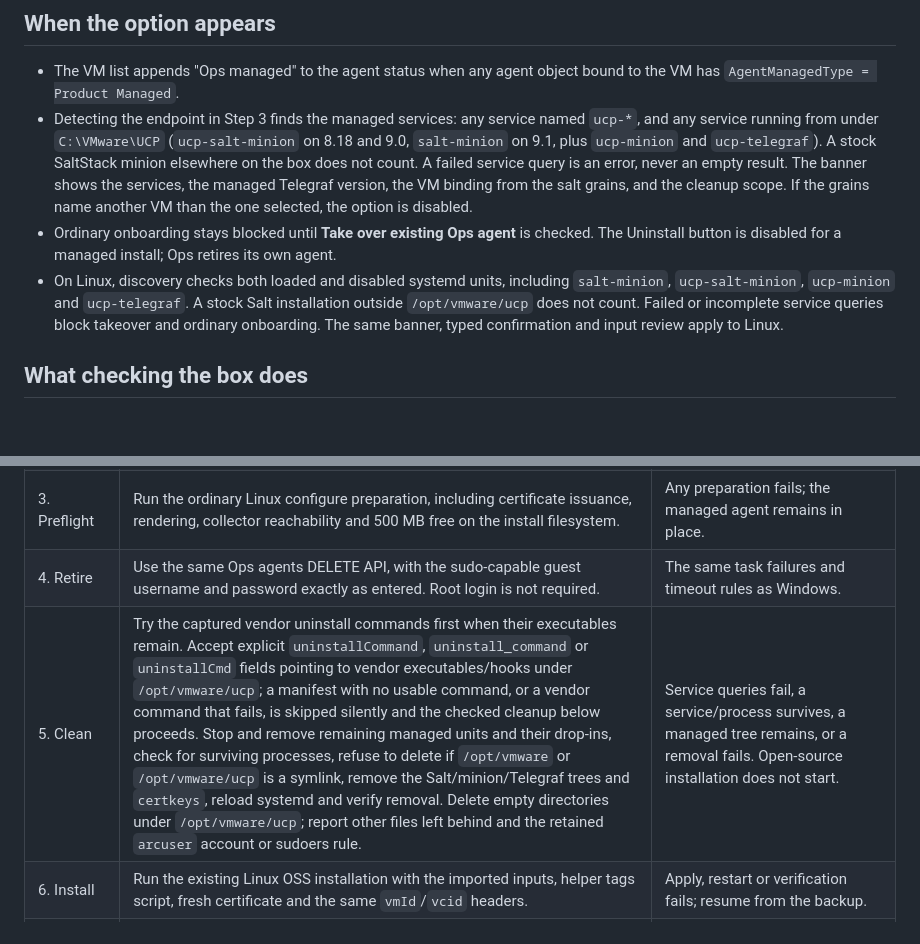
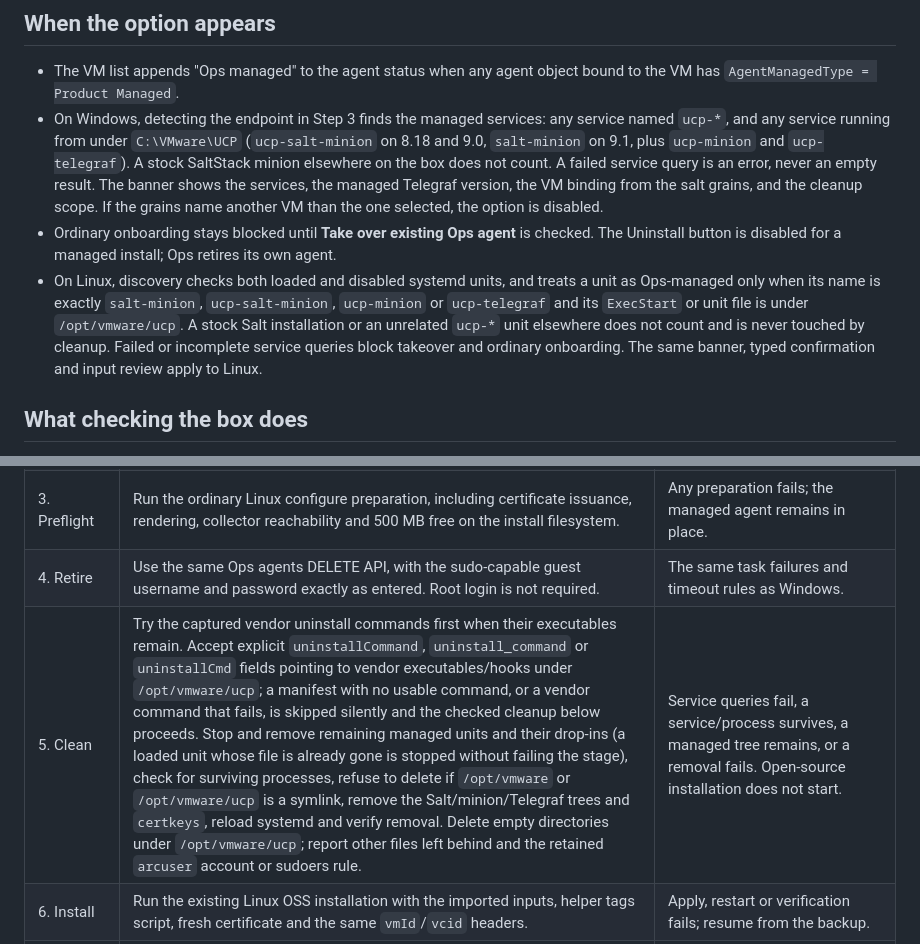
Before and after one commit to sentania-labs/vcf-ops-telegraf-helper, a Markdown page: docs/agent-takeover.md, 2 parts joined by grey strips. Drawn GitHub-style; blank space fills up the shorter version.

Commit message:
no-mistakes(document): Align Linux takeover docs with explicit-name unit detection

```diff
--- a/docs/agent-takeover.md
+++ b/docs/agent-takeover.md
@@ -5,9 +5,9 @@ The helper can replace a VCF Operations product-managed Telegraf agent on a Wind
 ## When the option appears
 
 - The VM list appends "Ops managed" to the agent status when any agent object bound to the VM has `AgentManagedType = Product Managed`.
-- Detecting the endpoint in Step 3 finds the managed services: any service named `ucp-*`, and any service running from under `C:\VMware\UCP` (`ucp-salt-minion` on 8.18 and 9.0, `salt-minion` on 9.1, plus `ucp-minion` and `ucp-telegraf`). A stock SaltStack minion elsewhere on the box does not count. A failed service query is an error, never an empty result. The banner shows the services, the managed Telegraf version, the VM binding from the salt grains, and the cleanup scope. If the grains name another VM than the one selected, the option is disabled.
+- On Windows, detecting the endpoint in Step 3 finds the managed services: any service named `ucp-*`, and any service running from under `C:\VMware\UCP` (`ucp-salt-minion` on 8.18 and 9.0, `salt-minion` on 9.1, plus `ucp-minion` and `ucp-telegraf`). A stock SaltStack minion elsewhere on the box does not count. A failed service query is an error, never an empty result. The banner shows the services, the managed Telegraf version, the VM binding from the salt grains, and the cleanup scope. If the grains name another VM than the one selected, the option is disabled.
 - Ordinary onboarding stays blocked until **Take over existing Ops agent** is checked. The Uninstall button is disabled for a managed install; Ops retires its own agent.
-- On Linux, discovery checks both loaded and disabled systemd units, including `salt-minion`, `ucp-salt-minion`, `ucp-minion` and `ucp-telegraf`. A stock Salt installation outside `/opt/vmware/ucp` does not count. Failed or incomplete service queries block takeover and ordinary onboarding. The same banner, typed confirmation and input review apply to Linux.
+- On Linux, discovery checks both loaded and disabled systemd units, and treats a unit as Ops-managed only when its name is exactly `salt-minion`, `ucp-salt-minion`, `ucp-minion` or `ucp-telegraf` and its `ExecStart` or unit file is under `/opt/vmware/ucp`. A stock Salt installation or an unrelated `ucp-*` unit elsewhere does not count and is never touched by cleanup. Failed or incomplete service queries block takeover and ordinary onboarding. The same banner, typed confirmation and input review apply to Linux.
 
 ## What checking the box does
 
@@ -46,7 +46,7 @@ The Linux implementation uses the observed VCF Operations 9.1.1 layout on Ubuntu
 | 2. Backup | Save the configuration, decrypted plugin settings, fragments, grains, tags script, uninstall manifest/hook and Ops object under the protected local takeover backup. The private key is never backed up. | A configuration file is missing, unreadable, or only partly captured. |
 | 3. Preflight | Run the ordinary Linux configure preparation, including certificate issuance, rendering, collector reachability and 500 MB free on the install filesystem. | Any preparation fails; the managed agent remains in place. |
 | 4. Retire | Use the same Ops agents DELETE API, with the sudo-capable guest username and password exactly as entered. Root login is not required. | The same task failures and timeout rules as Windows. |
-| 5. Clean | Try the captured vendor uninstall commands first when their executables remain. Accept explicit `uninstallCommand`, `uninstall_command` or `uninstallCmd` fields pointing to vendor executables/hooks under `/opt/vmware/ucp`; a manifest with no usable command, or a vendor command that fails, is skipped silently and the checked cleanup below proceeds. Stop and remove remaining managed units and their drop-ins, check for surviving processes, refuse to delete if `/opt/vmware` or `/opt/vmware/ucp` is a symlink, remove the Salt/minion/Telegraf trees and `certkeys`, reload systemd and verify removal. Delete empty directories under `/opt/vmware/ucp`; report other files left behind and the retained `arcuser` account or sudoers rule. | Service queries fail, a service/process survives, a managed tree remains, or a removal fails. Open-source installation does not start. |
+| 5. Clean | Try the captured vendor uninstall commands first when their executables remain. Accept explicit `uninstallCommand`, `uninstall_command` or `uninstallCmd` fields pointing to vendor executables/hooks under `/opt/vmware/ucp`; a manifest with no usable command, or a vendor command that fails, is skipped silently and the checked cleanup below proceeds. Stop and remove remaining managed units and their drop-ins (a loaded unit whose file is already gone is stopped without failing the stage), check for surviving processes, refuse to delete if `/opt/vmware` or `/opt/vmware/ucp` is a symlink, remove the Salt/minion/Telegraf trees and `certkeys`, reload systemd and verify removal. Delete empty directories under `/opt/vmware/ucp`; report other files left behind and the retained `arcuser` account or sudoers rule. | Service queries fail, a service/process survives, a managed tree remains, or a removal fails. Open-source installation does not start. |
 | 6. Install | Run the existing Linux OSS installation with the imported inputs, helper tags script, fresh certificate and the same `vmId`/`vcid` headers. | Apply, restart or verification fails; resume from the backup. |
 | 7. Continuity | Check the same Linux OS object (kind `linux`) for its original resource id, Open Source type and samples newer than cutover. | Uses the same pending/changed/unknown results and resume behavior as Windows. |
 
```
